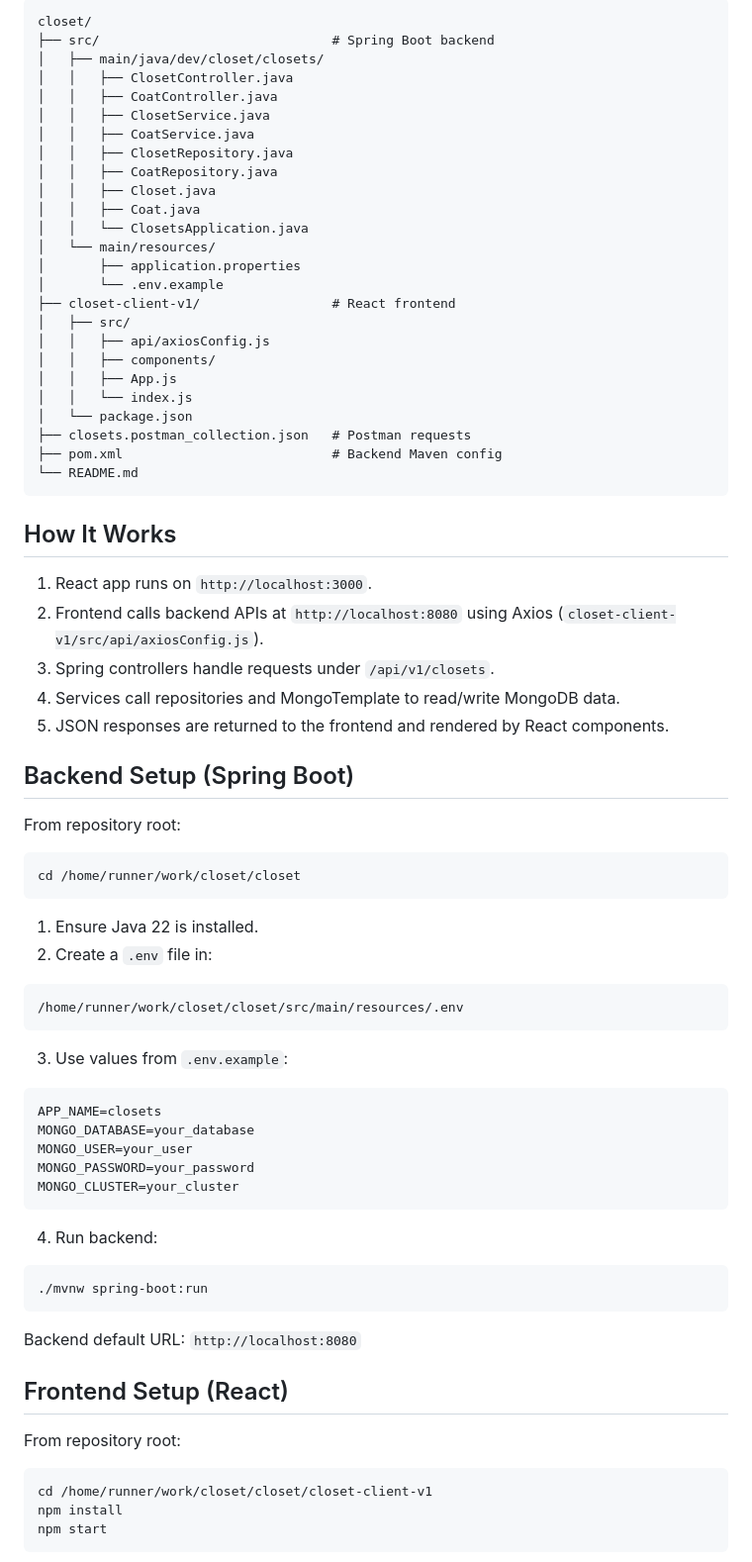
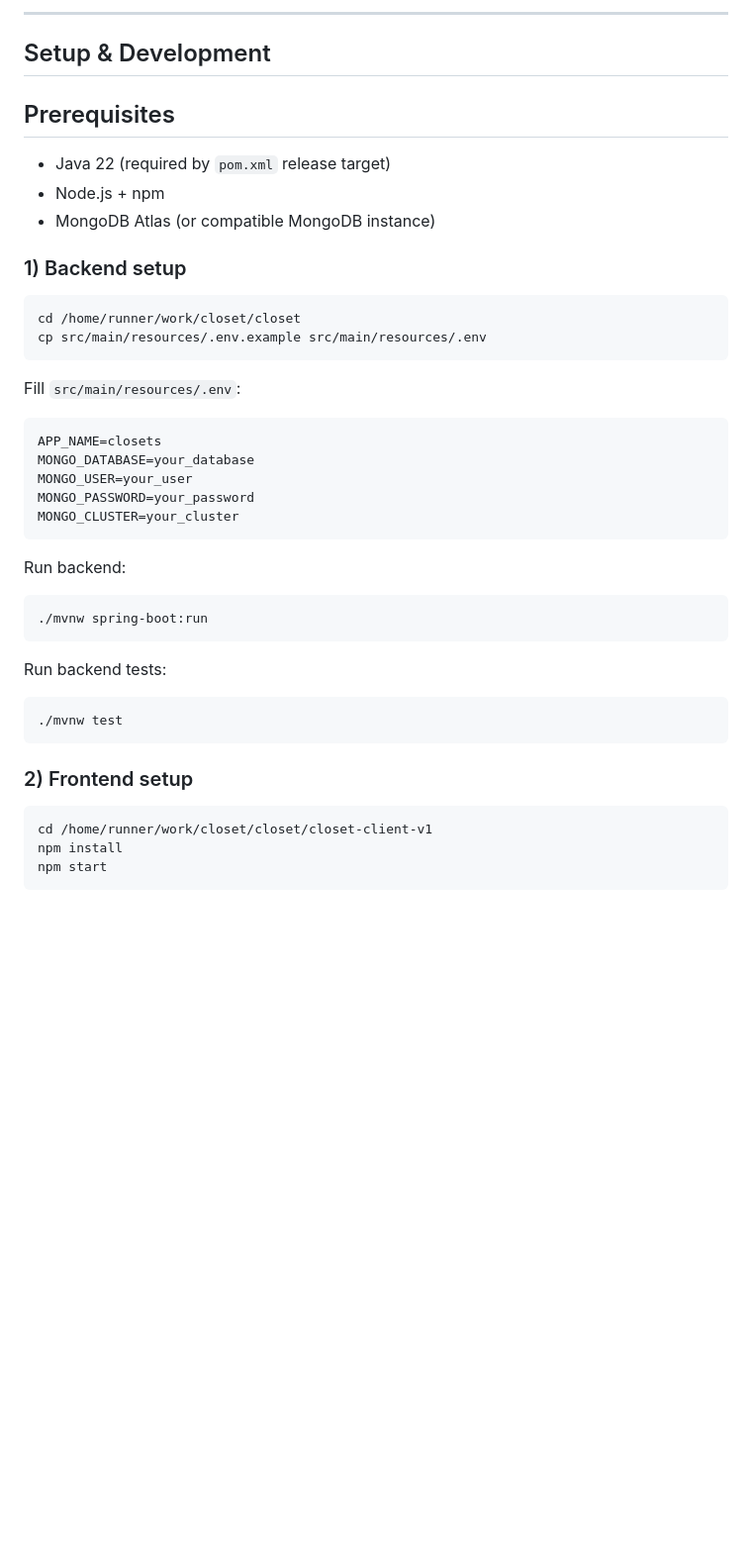
Before and after one commit to Alin1911/closet, a Markdown page: README.md, the part around one of its changes. Shown at 99% size. GitHub-like rendering; blank space fills up the shorter version.

````diff
--- a/README.md
+++ b/README.md
@@ -49,57 +190,20 @@ This repository contains:
 
-```text
-closet/
-├── src/                              # Spring Boot backend
-│   ├── main/java/dev/closet/closets/
-│   │   ├── ClosetController.java
-│   │   ├── CoatController.java
-│   │   ├── ClosetService.java
-│   │   ├── CoatService.java
-│   │   ├── ClosetRepository.java
-│   │   ├── CoatRepository.java
-│   │   ├── Closet.java
-│   │   ├── Coat.java
-│   │   └── ClosetsApplication.java
-│   └── main/resources/
-│       ├── application.properties
-│       └── .env.example
-├── closet-client-v1/                 # React frontend
-│   ├── src/
-│   │   ├── api/axiosConfig.js
-│   │   ├── components/
-│   │   ├── App.js
-│   │   └── index.js
-│   └── package.json
-├── closets.postman_collection.json   # Postman requests
-├── pom.xml                           # Backend Maven config
-└── README.md
+---
+
+## Setup & Development
+
+## Prerequisites
+- Java 22 (required by `pom.xml` release target)
+- Node.js + npm
+- MongoDB Atlas (or compatible MongoDB instance)
+
+### 1) Backend setup
+```bash
+cd /home/runner/work/closet/closet
+cp src/main/resources/.env.example src/main/resources/.env
 ```
 
-## How It Works
-
-1. React app runs on `http://localhost:3000`.
-2. Frontend calls backend APIs at `http://localhost:8080` using Axios (`closet-client-v1/src/api/axiosConfig.js`).
-3. Spring controllers handle requests under `/api/v1/closets`.
-4. Services call repositories and MongoTemplate to read/write MongoDB data.
-5. JSON responses are returned to the frontend and rendered by React components.
-
-## Backend Setup (Spring Boot)
-
-From repository root:
-
-```bash
-cd /home/runner/work/closet/closet
-```
-
-1. Ensure Java 22 is installed.
-2. Create a `.env` file in:
-
-```text
-/home/runner/work/closet/closet/src/main/resources/.env
-```
-
-3. Use values from `.env.example`:
-
+Fill `src/main/resources/.env`:
 ```env
 APP_NAME=closets
 MONGO_DATABASE=your_database
@@ -108,18 +212,17 @@ MONGO_PASSWORD=your_password
 MONGO_CLUSTER=your_cluster
 ```
 
-4. Run backend:
-
+Run backend:
 ```bash
 ./mvnw spring-boot:run
 ```
 
-Backend default URL: `http://localhost:8080`
+Run backend tests:
+```bash
+./mvnw test
+```
 
-## Frontend Setup (React)
-
-From repository root:
-
+### 2) Frontend setup
 ```bash
 cd /home/runner/work/closet/closet/closet-client-v1
 npm install
````
Also changed, not shown: other parts of README.md (+197 -106 lines).
